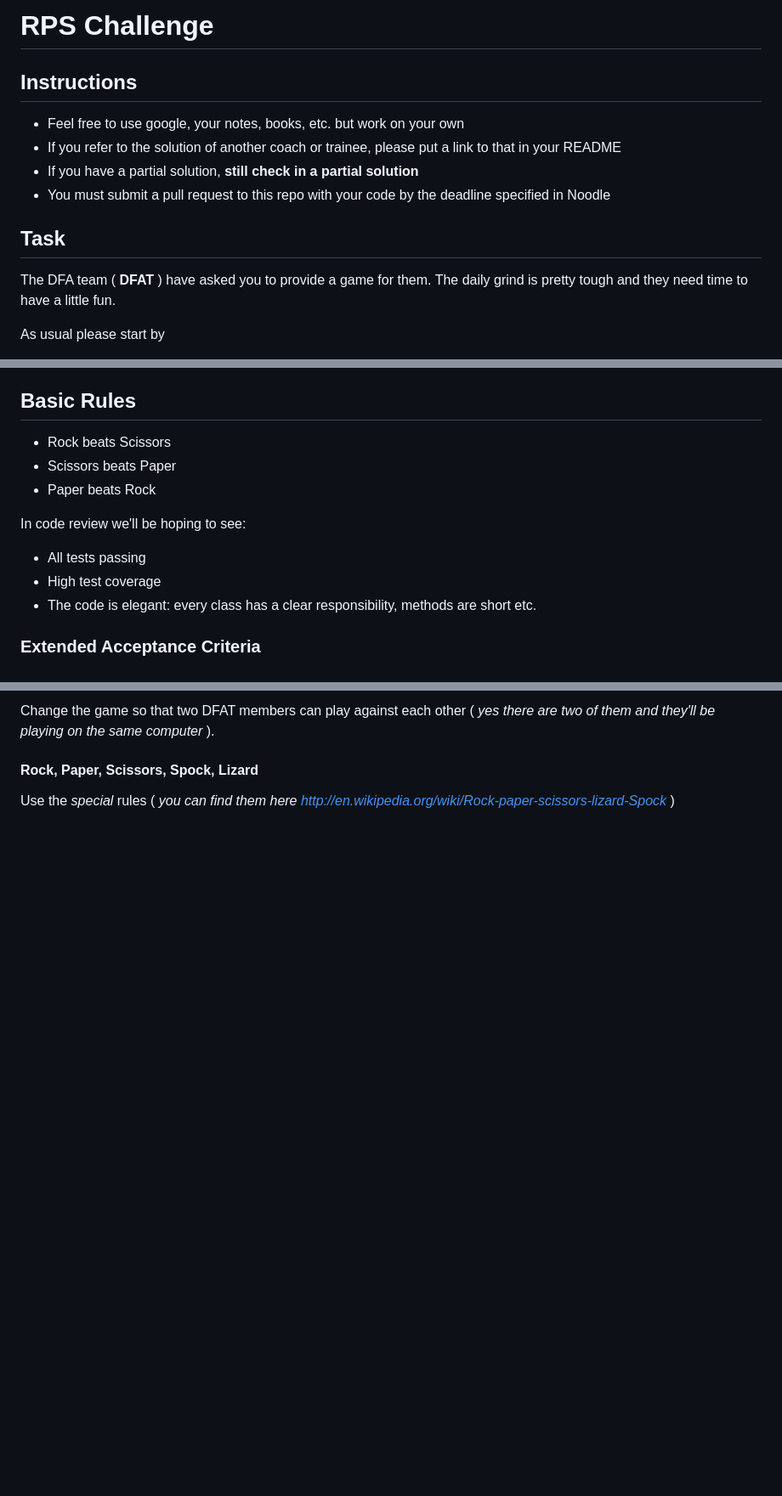
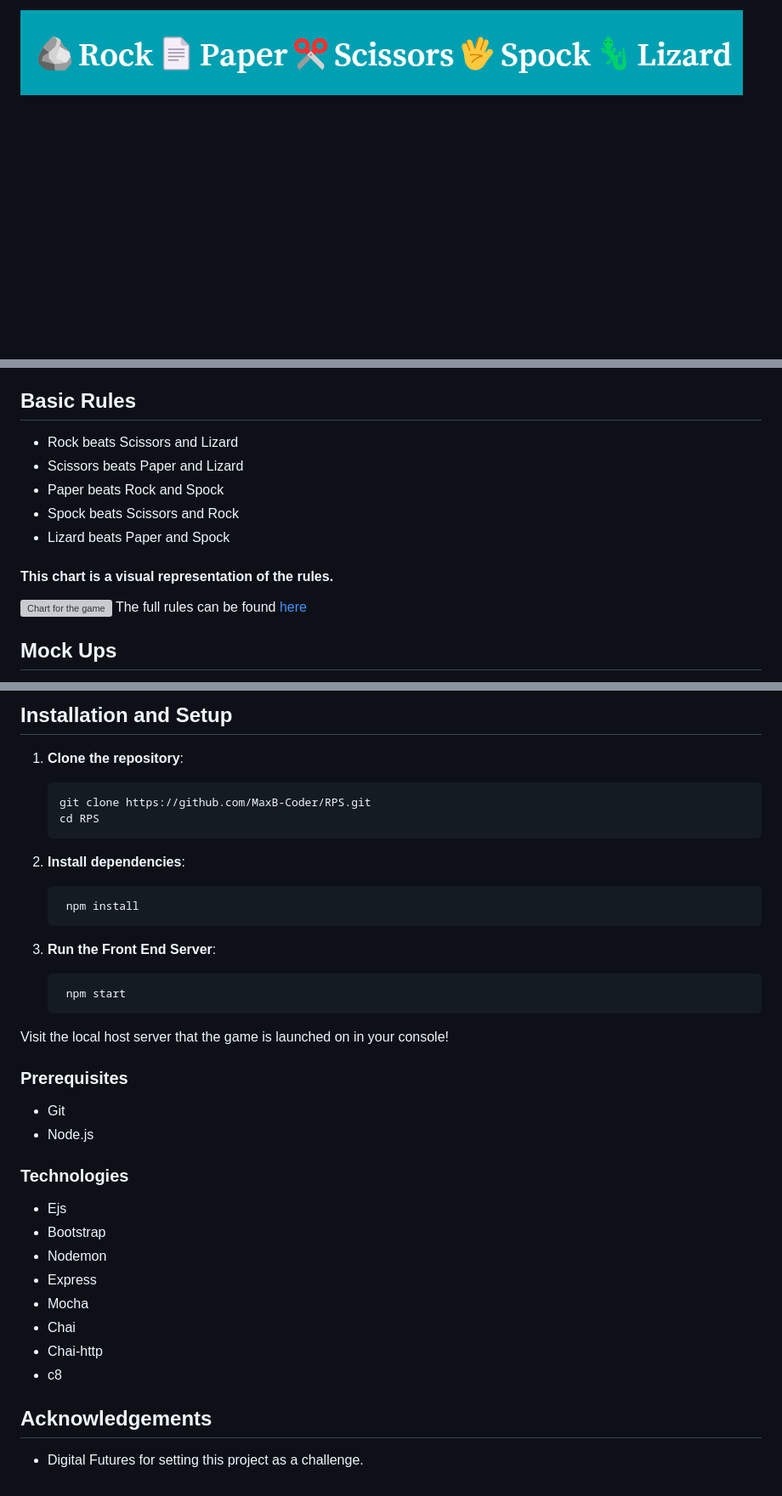
Before and after one commit to MaxB-Coder/RPS, a Markdown page: README.md, 3 parts joined by grey strips. Shown: that part at 85% size. Rendered like a GitHub page; pictures changed too: Documentation/🪨Rock📄Paper✂️Scissors🖖Spock🦎Lizard.png (added); blank space fills up the shorter version; grey boxes are pictures that could not be loaded.

````diff
--- a/README.md
+++ b/README.md
@@ -1,17 +1,2 @@
-# RPS Challenge
+![Rock, Paper, Scissors, Spock, Lizard](./Documentation/%F0%9F%AA%A8Rock%F0%9F%93%84Paper%E2%9C%82%EF%B8%8FScissors%F0%9F%96%96Spock%F0%9F%A6%8ELizard.png)
 
-Instructions
--------
-
-* Feel free to use google, your notes, books, etc. but work on your own
-* If you refer to the solution of another coach or trainee, please put a link to that in your README
-* If you have a partial solution, **still check in a partial solution**
-* You must submit a pull request to this repo with your code by the deadline specified in Noodle
-
-Task
-----
-
-The DFA team ( **DFAT** ) have asked you to provide a game for them. The daily grind is pretty tough and they need time to have a little fun.
-
-As usual please start by
-
@@ -116,15 +4,16 @@ Hints on functionality
 
 ## Basic Rules
 
-- Rock beats Scissors
-- Scissors beats Paper
-- Paper beats Rock
+- Rock beats Scissors and Lizard
+- Scissors beats Paper and Lizard
+- Paper beats Rock and Spock
+- Spock beats Scissors and Rock
+- Lizard beats Paper and Spock
 
-In code review we'll be hoping to see:
+#### This chart is a visual representation of the rules.
 
-* All tests passing
-* High test coverage
-* The code is elegant: every class has a clear responsibility, methods are short etc.
+![Chart for the game](https://static.wikia.nocookie.net/bigbangtheory/images/7/7d/RPSLS.png/revision/latest?cb=20120822205915)
+The full rules can be found [here](http://en.wikipedia.org/wiki/Rock-paper-scissors-lizard-Spock)
 
-### Extended Acceptance Criteria
+## Mock Ups
 
@@ -132,6 +23,43 @@ In code review we'll be hoping to see:
 
-Change the game so that two DFAT members can play against each other ( _yes there are two of them and they'll be playing on the same computer_ ).
+## Installation and Setup
 
-#### Rock, Paper, Scissors, Spock, Lizard
+1. **Clone the repository**:
 
-Use the _special_ rules ( _you can find them here http://en.wikipedia.org/wiki/Rock-paper-scissors-lizard-Spock_ )
+   ```bash
+   git clone https://github.com/MaxB-Coder/RPS.git
+   cd RPS
+   ```
+
+2. **Install dependencies**:
+
+   ```bash
+    npm install
+   ```
+
+3. **Run the Front End Server**:
+
+   ```bash
+    npm start
+   ```
+
+Visit the local host server that the game is launched on in your console!
+
+### Prerequisites
+
+- Git
+- Node.js
+
+### Technologies
+
+- Ejs
+- Bootstrap
+- Nodemon
+- Express
+- Mocha
+- Chai
+- Chai-http
+- c8
+
+## Acknowledgements
+
+- Digital Futures for setting this project as a challenge.
````
Also changed, not shown: other parts of README.md (+4 -99 lines).
